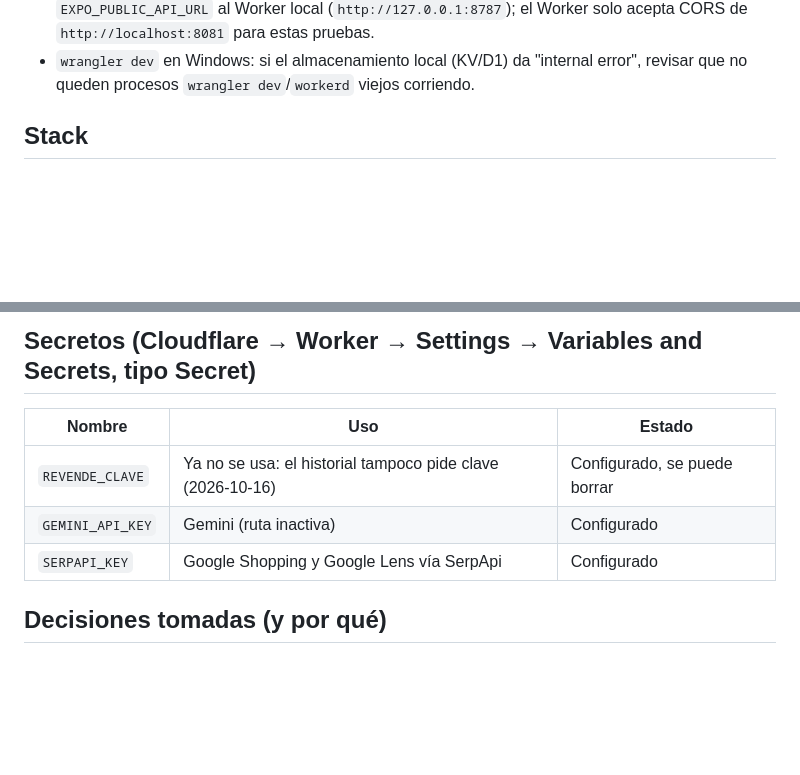
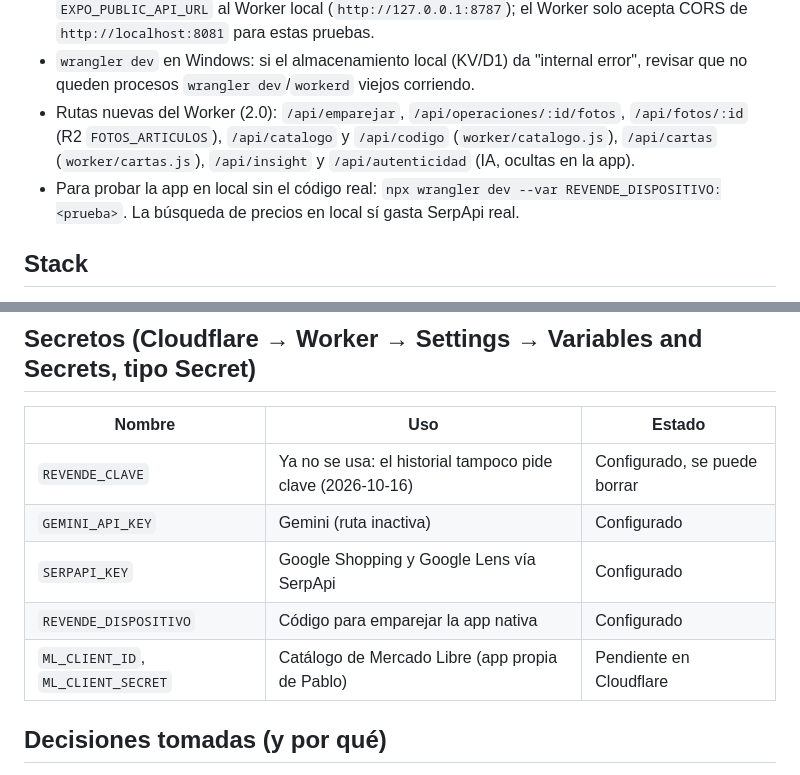
Before and after one commit to InfamousRandom/revende, a Markdown page: CLAUDE.md, 2 parts joined by grey strips. GitHub-like rendering; blank space fills up the shorter version.

Commit message:
Plan y CLAUDE.md: fases V2 a V8 terminadas y pendientes
Co-Authored-By: Claude Opus 5.5 <noreply@anthropic.com>

```diff
--- a/CLAUDE.md
+++ b/CLAUDE.md
@@ -51,6 +51,11 @@ producción hasta que la versión web de 2.0 la reemplace.
   `http://localhost:8081` para estas pruebas.
 - `wrangler dev` en Windows: si el almacenamiento local (KV/D1) da "internal error", revisar que no
   queden procesos `wrangler dev`/`workerd` viejos corriendo.
+- Rutas nuevas del Worker (2.0): `/api/emparejar`, `/api/operaciones/:id/fotos`, `/api/fotos/:id`
+  (R2 `FOTOS_ARTICULOS`), `/api/catalogo` y `/api/codigo` (`worker/catalogo.js`), `/api/cartas`
+  (`worker/cartas.js`), `/api/insight` y `/api/autenticidad` (IA, ocultas en la app).
+- Para probar la app en local sin el código real: `npx wrangler dev --var REVENDE_DISPOSITIVO:<prueba>`.
+  La búsqueda de precios en local sí gasta SerpApi real.
 
 ## Stack
 
@@ -83,6 +88,8 @@ Secretos locales en `.dev.vars` (está en .gitignore). Nunca subirlo.
 | `REVENDE_CLAVE` | Ya no se usa: el historial tampoco pide clave (2026-10-16) | Configurado, se puede borrar |
 | `GEMINI_API_KEY` | Gemini (ruta inactiva) | Configurado |
 | `SERPAPI_KEY` | Google Shopping y Google Lens vía SerpApi | Configurado |
+| `REVENDE_DISPOSITIVO` | Código para emparejar la app nativa | Configurado |
+| `ML_CLIENT_ID`, `ML_CLIENT_SECRET` | Catálogo de Mercado Libre (app propia de Pablo) | Pendiente en Cloudflare |
 
 ## Decisiones tomadas (y por qué)
 
```
Also changed, not shown: docs/PLAN-v2.md (+43 -44 lines).
